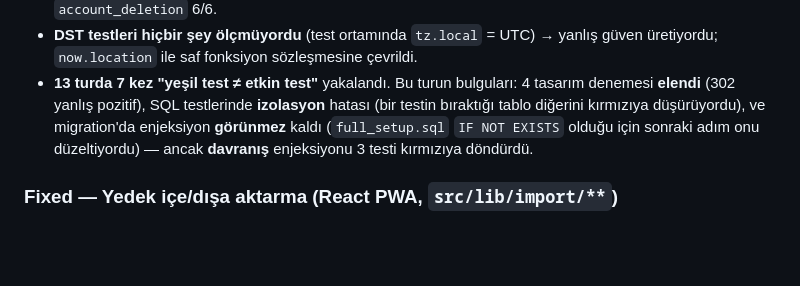
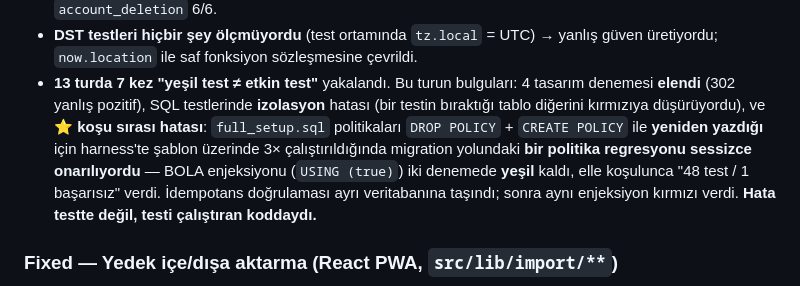
Before and after one commit to GokhanOfficial/CaloriX, a Markdown page: CHANGELOG.md, the part around the change. GitHub-like rendering; blank space fills up the shorter version.

Commit message:
docs: CHANGELOG'a kosu sirasi hatanin tam kaydi (yesil test != etkin test 8)

```diff
--- a/CHANGELOG.md
+++ b/CHANGELOG.md
@@ -359,9 +359,14 @@ hâlâ `1.3.0+4`); aşağıdakiler 1.3.0+4 üzerine gelen düzeltmelerdir.
 - **13 turda 7 kez "yeşil test ≠ etkin test"** yakalandı. Bu turun
   bulguları: 4 tasarım denemesi **elendi** (302 yanlış pozitif), SQL
   testlerinde **izolasyon** hatası (bir testin bıraktığı tablo diğerini
-  kırmızıya düşürüyordu), ve migration'da enjeksiyon **görünmez** kaldı
-  (`full_setup.sql` `IF NOT EXISTS` olduğu için sonraki adım onu
-  düzeltiyordu) — ancak **davranış** enjeksiyonu 3 testi kırmızıya döndürdü.
+  kırmızıya düşürüyordu), ve ⭐ **koşu sırası hatası**: `full_setup.sql`
+  politikaları `DROP POLICY` + `CREATE POLICY` ile **yeniden yazdığı** için
+  harness'te şablon üzerinde 3× çalıştırıldığında migration yolundaki
+  **bir politika regresyonu sessizce onarılıyordu** — BOLA enjeksiyonu
+  (`USING (true)`) iki denemede **yeşil** kaldı, elle koşulunca
+  "48 test / 1 başarısız" verdi. İdempotans doğrulaması ayrı veritabanına
+  taşındı; sonra aynı enjeksiyon kırmızı verdi. **Hata testte değil, testi
+  çalıştıran koddaydı.**
 
 ### Fixed — Yedek içe/dışa aktarma (React PWA, `src/lib/import/**`)
 Web tarafı, Flutter'da Tur 4'te düzeltilen **aynı** yedek hatalarını
```
